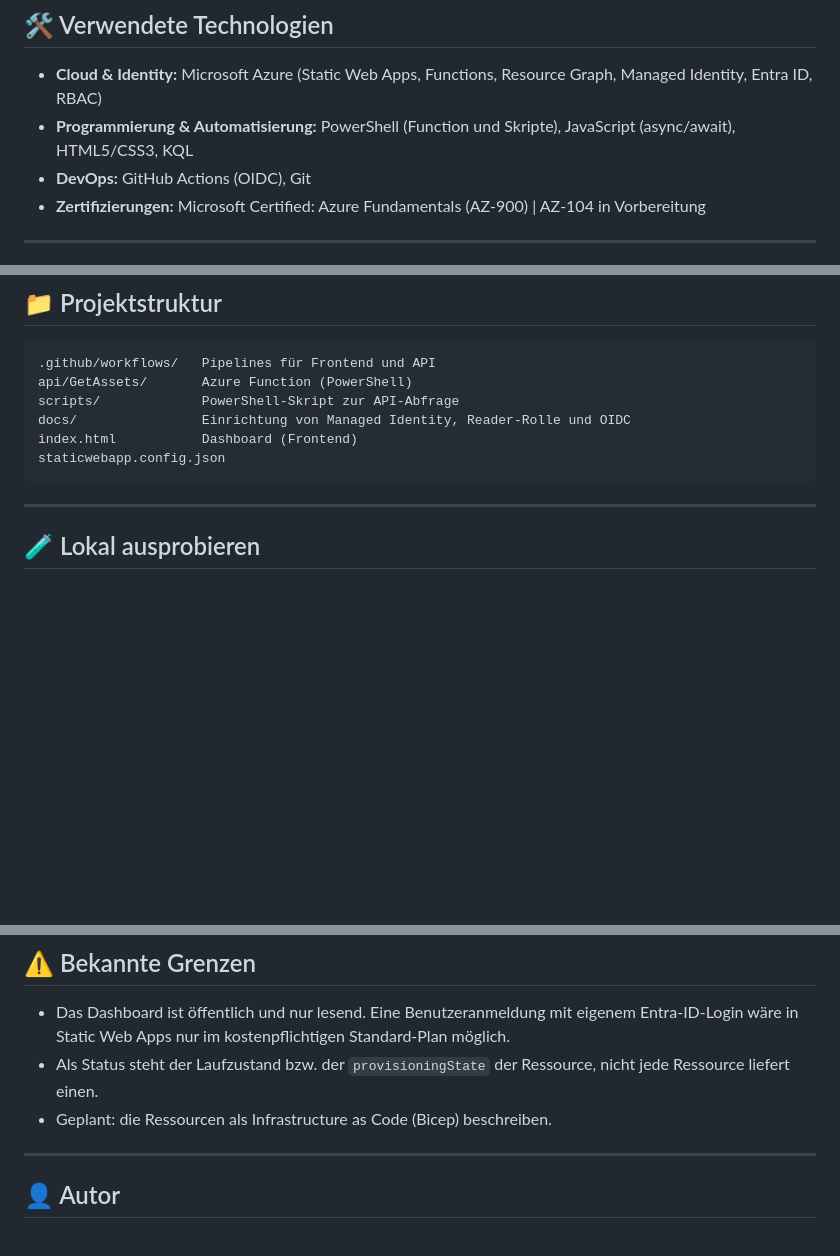
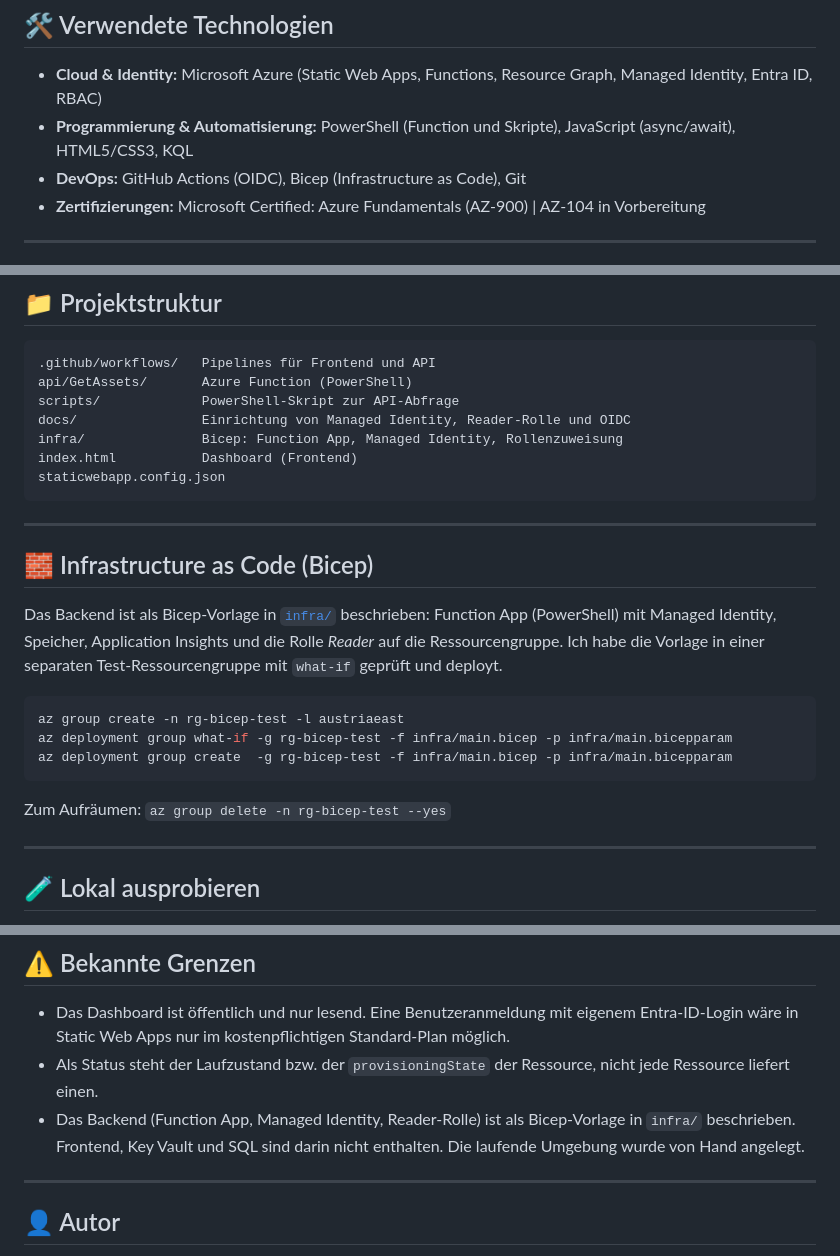
Before and after one commit to enes568/azure-asset-management, a Markdown page: README.md, 3 parts joined by grey strips. Rendered like a GitHub page; blank space fills up the shorter version.

````diff
--- a/README.md
+++ b/README.md
@@ -40,7 +40,7 @@ Die einzelnen Schritte stehen in [`docs/RBAC-SETUP.md`](docs/RBAC-SETUP.md).
 
 - **Cloud & Identity:** Microsoft Azure (Static Web Apps, Functions, Resource Graph, Managed Identity, Entra ID, RBAC)
 - **Programmierung & Automatisierung:** PowerShell (Function und Skripte), JavaScript (async/await), HTML5/CSS3, KQL
-- **DevOps:** GitHub Actions (OIDC), Git
+- **DevOps:** GitHub Actions (OIDC), Bicep (Infrastructure as Code), Git
 - **Zertifizierungen:** Microsoft Certified: Azure Fundamentals (AZ-900) | AZ-104 in Vorbereitung
 
 ---
@@ -58,9 +58,24 @@ Azure Functions im Verbrauchsplan werden bei Inaktivität heruntergefahren. Das
 api/GetAssets/       Azure Function (PowerShell)
 scripts/             PowerShell-Skript zur API-Abfrage
 docs/                Einrichtung von Managed Identity, Reader-Rolle und OIDC
+infra/               Bicep: Function App, Managed Identity, Rollenzuweisung
 index.html           Dashboard (Frontend)
 staticwebapp.config.json
 ```
+
+---
+
+## 🧱 Infrastructure as Code (Bicep)
+
+Das Backend ist als Bicep-Vorlage in [`infra/`](infra/) beschrieben: Function App (PowerShell) mit Managed Identity, Speicher, Application Insights und die Rolle *Reader* auf die Ressourcengruppe. Ich habe die Vorlage in einer separaten Test-Ressourcengruppe mit `what-if` geprüft und deployt.
+
+```bash
+az group create -n rg-bicep-test -l austriaeast
+az deployment group what-if -g rg-bicep-test -f infra/main.bicep -p infra/main.bicepparam
+az deployment group create  -g rg-bicep-test -f infra/main.bicep -p infra/main.bicepparam
+```
+
+Zum Aufräumen: `az group delete -n rg-bicep-test --yes`
 
 ---
 
@@ -76,7 +91,7 @@ staticwebapp.config.json
 
 - Das Dashboard ist öffentlich und nur lesend. Eine Benutzeranmeldung mit eigenem Entra-ID-Login wäre in Static Web Apps nur im kostenpflichtigen Standard-Plan möglich.
 - Als Status steht der Laufzustand bzw. der `provisioningState` der Ressource, nicht jede Ressource liefert einen.
-- Geplant: die Ressourcen als Infrastructure as Code (Bicep) beschreiben.
+- Das Backend (Function App, Managed Identity, Reader-Rolle) ist als Bicep-Vorlage in `infra/` beschrieben. Frontend, Key Vault und SQL sind darin nicht enthalten. Die laufende Umgebung wurde von Hand angelegt.
 
 ---
 
````
